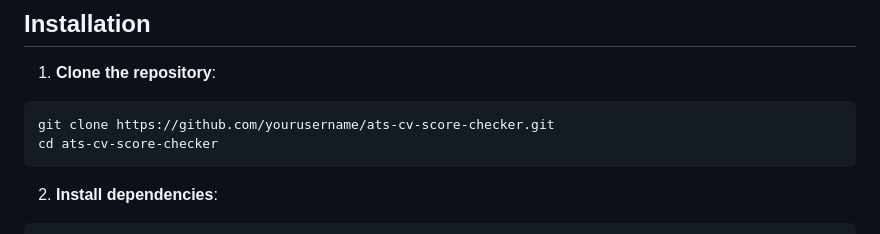
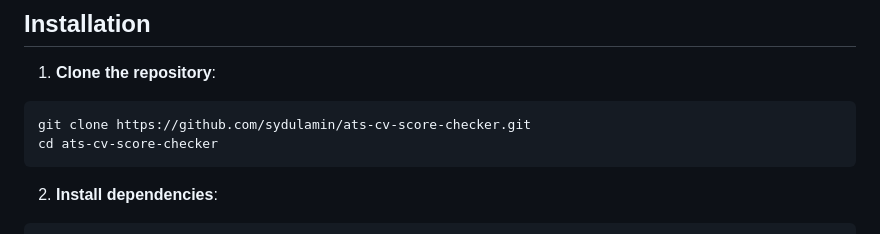
Before and after one commit to Sydulamin/CV-ATS-Checker, a Markdown page: README.md, the part around the change. Drawn GitHub-style.

Commit message:
Update repository clone URL in README.md

````diff
--- a/README.md
+++ b/README.md
@@ -37,7 +37,7 @@ A **professional, open-source web-based ATS (Applicant Tracking System) CV/Resum
 1. **Clone the repository**:
 
 ```bash
-git clone https://github.com/yourusername/ats-cv-score-checker.git
+git clone https://github.com/sydulamin/ats-cv-score-checker.git
 cd ats-cv-score-checker
 ```
 
````
